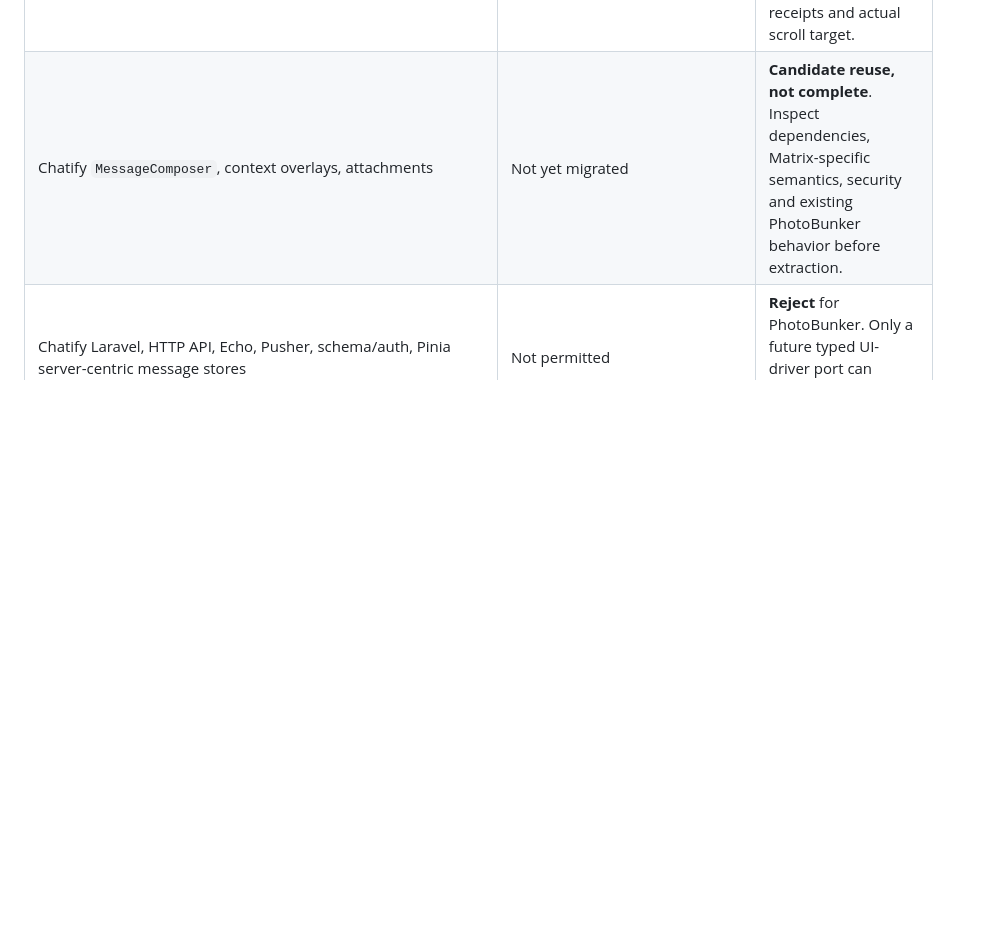
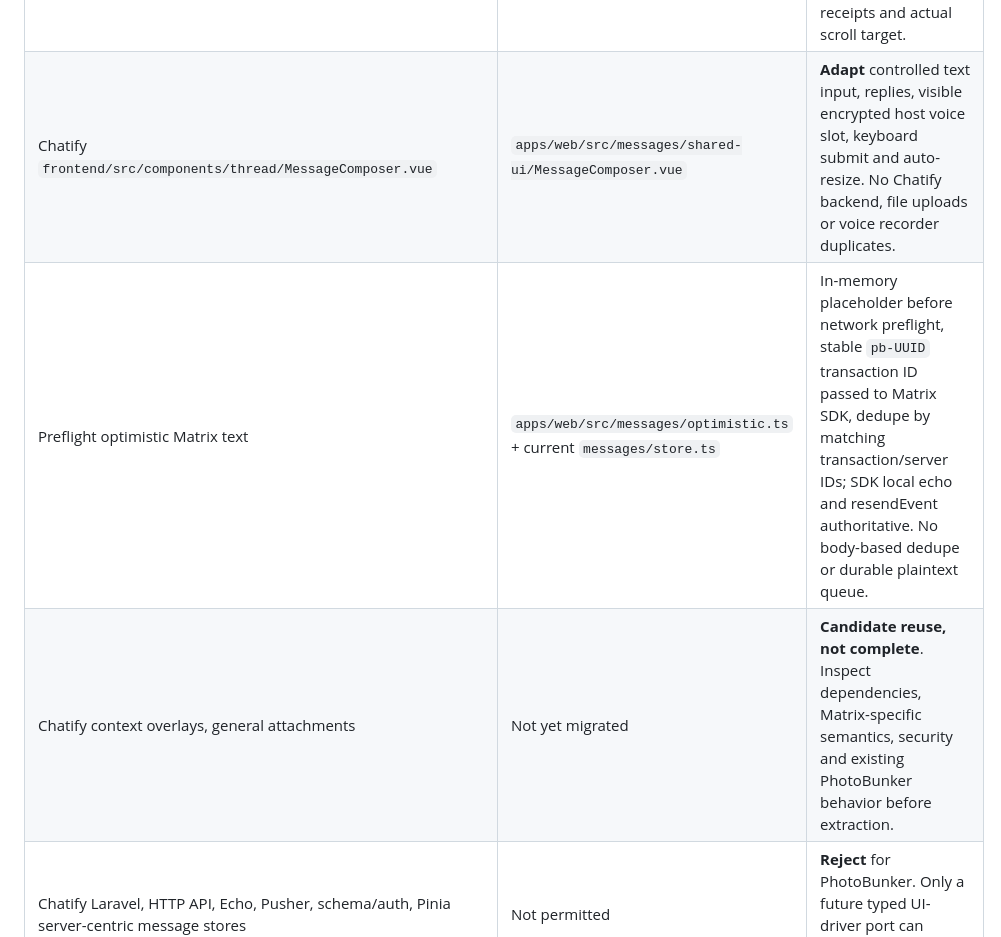
Before and after one commit to 1troitsky/photobunker, a Markdown page: docs/product/messenger-chatify-port.md, the part around one of its changes. GitHub-like rendering; blank space fills up the shorter version.

```diff
--- a/docs/product/messenger-chatify-port.md
+++ b/docs/product/messenger-chatify-port.md
@@ -28,7 +28,9 @@ Upstream: [munafio/chatify](https://github.com/munafio/chatify) **v2**, commit `
 | Chatify `MessageList.vue` | `apps/web/src/messages/shared-ui/MessageList.vue` | **Adapt** type-safe keyed day separators and slots; host remains responsible for scroll position, Matrix pagination, unread and timeline locks. |
 | Chatify `MessageActionsMenu.vue` | `apps/web/src/messages/shared-ui/MessageActionList.vue` | **Adapt** visible list of authorized actions, provided by PhotoBunker's Matrix power-level checks; emits intents only. |
 | Chatify `ScrollToBottomButton.vue` | `apps/web/src/messages/shared-ui/ScrollToBottomButton.vue` | **Adapt** scroll affordance using host-provided label/unread count; host owns read receipts and actual scroll target. |
-| Chatify `MessageComposer`, context overlays, attachments | Not yet migrated | **Candidate reuse, not complete**. Inspect dependencies, Matrix-specific semantics, security and existing PhotoBunker behavior before extraction. |
+| Chatify `frontend/src/components/thread/MessageComposer.vue` | `apps/web/src/messages/shared-ui/MessageComposer.vue` | **Adapt** controlled text input, replies, visible encrypted host voice slot, keyboard submit and auto-resize. No Chatify backend, file uploads or voice recorder duplicates. |
+| Preflight optimistic Matrix text | `apps/web/src/messages/optimistic.ts` + current `messages/store.ts` | In-memory placeholder before network preflight, stable `pb-UUID` transaction ID passed to Matrix SDK, dedupe by matching transaction/server IDs; SDK local echo and resendEvent authoritative. No body-based dedupe or durable plaintext queue. |
+| Chatify context overlays, general attachments | Not yet migrated | **Candidate reuse, not complete**. Inspect dependencies, Matrix-specific semantics, security and existing PhotoBunker behavior before extraction. |
 | Chatify Laravel, HTTP API, Echo, Pusher, schema/auth, Pinia server-centric message stores | Not permitted | **Reject** for PhotoBunker. Only a future typed UI-driver port can expose behavior safely. |
 
 The copied/adapted code is a first **UI extraction within PhotoBunker**, not the final externally consumable package. Never create a second copied UI tree in Artefacts: first extract/version a single source and make both applications consume it.
```
Also changed, not shown: other parts of docs/product/messenger-chatify-port.md (+11 -1 lines).
